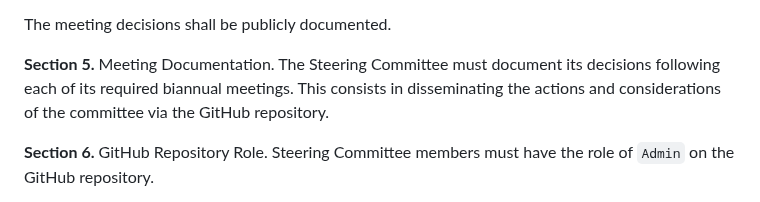
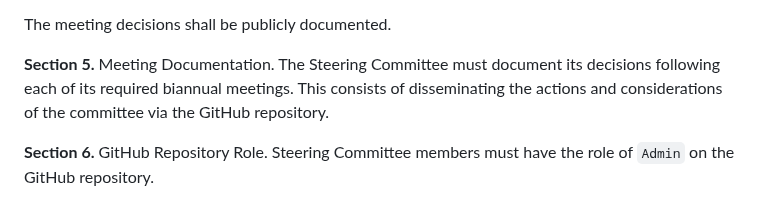
Before and after one commit to fNIRS/snirf, a Markdown page: GOVERNMENT.md, the part around the change. Drawn GitHub-style.

Commit message:
Fix typo

```diff
--- a/GOVERNMENT.md
+++ b/GOVERNMENT.md
@@ -35,7 +35,7 @@ _"SNIRF Contributors"_ are individuals who have contributed changes, revisions,
 
 The meeting decisions shall be publicly documented.
 
-**Section 5.** Meeting Documentation. The Steering Committee must document its decisions following each of its required biannual meetings. This consists in disseminating the actions and considerations of the committee via the GitHub repository.
+**Section 5.** Meeting Documentation. The Steering Committee must document its decisions following each of its required biannual meetings. This consists of disseminating the actions and considerations of the committee via the GitHub repository.
 
 **Section 6.** GitHub Repository Role. Steering Committee members must have the role of `Admin` on the GitHub repository.
 
```
